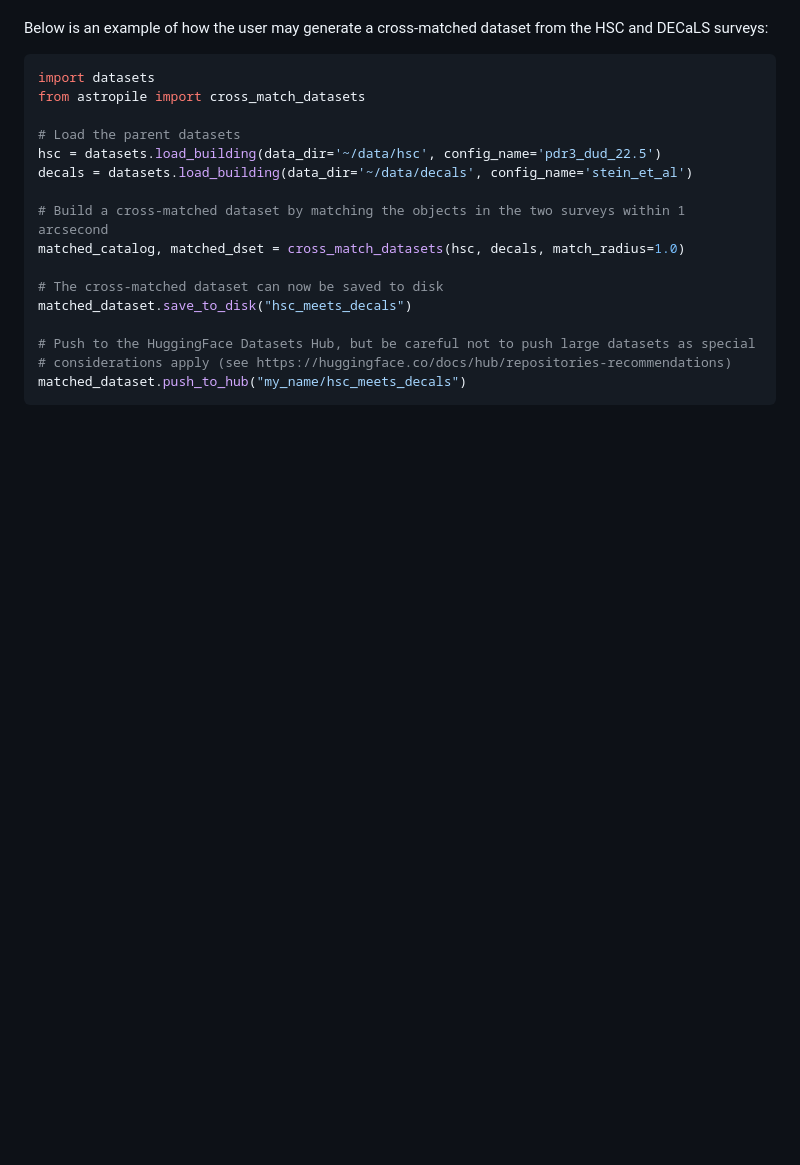
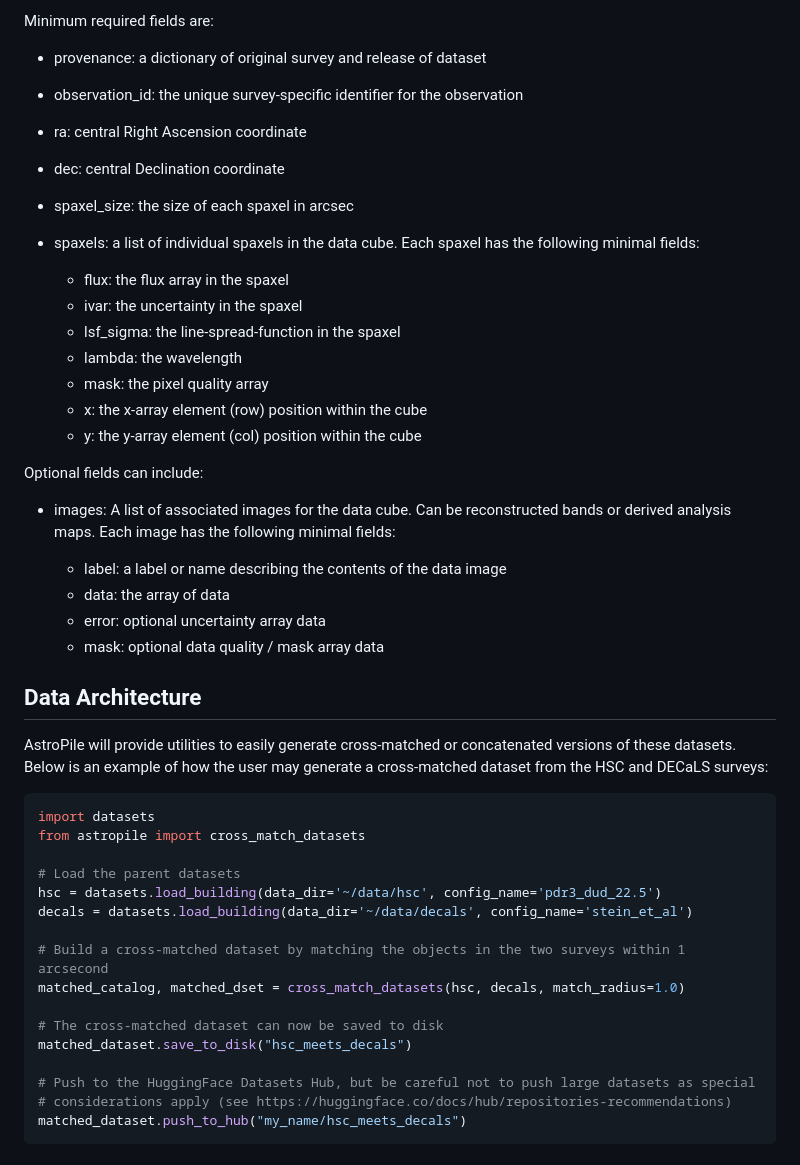
Before and after one commit to MultimodalUniverse/MultimodalUniverse, a Markdown page: DESIGN.md, the part around one of its changes. GitHub-like rendering; blank space fills up the shorter version.

````diff
--- a/DESIGN.md
+++ b/DESIGN.md
@@ -43,6 +92,32 @@ The organization of the data is based on the following strategy:
+Minimum required fields are:
+- provenance: a dictionary of original survey and release of dataset
+- observation_id: the unique survey-specific identifier for the observation
+- ra: central Right Ascension coordinate
+- dec: central Declination coordinate
+- spaxel_size: the size of each spaxel in arcsec
+- spaxels: a list of individual spaxels in the data cube. Each spaxel has the following minimal fields:
+
+  - flux: the flux array in the spaxel
+  - ivar: the uncertainty in the spaxel
+  - lsf_sigma: the line-spread-function in the spaxel
+  - lambda: the wavelength
+  - mask: the pixel quality array
+  - x: the x-array element (row) position within the cube
+  - y: the y-array element (col) position within the cube
+
+Optional fields can include:
+
+- images: A list of associated images for the data cube.  Can be reconstructed bands or derived analysis maps.  Each image has the following minimal fields:
+
+  - label: a label or name describing the contents of the data image
+  - data: the array of data
+  - error: optional uncertainty array data
+  - mask: optional data quality / mask array data
 
 
-Below is an example of how the user may generate a cross-matched dataset from the HSC and DECaLS surveys:
+## Data Architecture
+
+AstroPile will provide utilities to easily generate cross-matched or concatenated versions of these datasets. Below is an example of how the user may generate a cross-matched dataset from the HSC and DECaLS surveys:
 ```python
 import datasets
 from astropile import cross_match_datasets
````
Also changed, not shown: other parts of DESIGN.md (+52 -3 lines).
